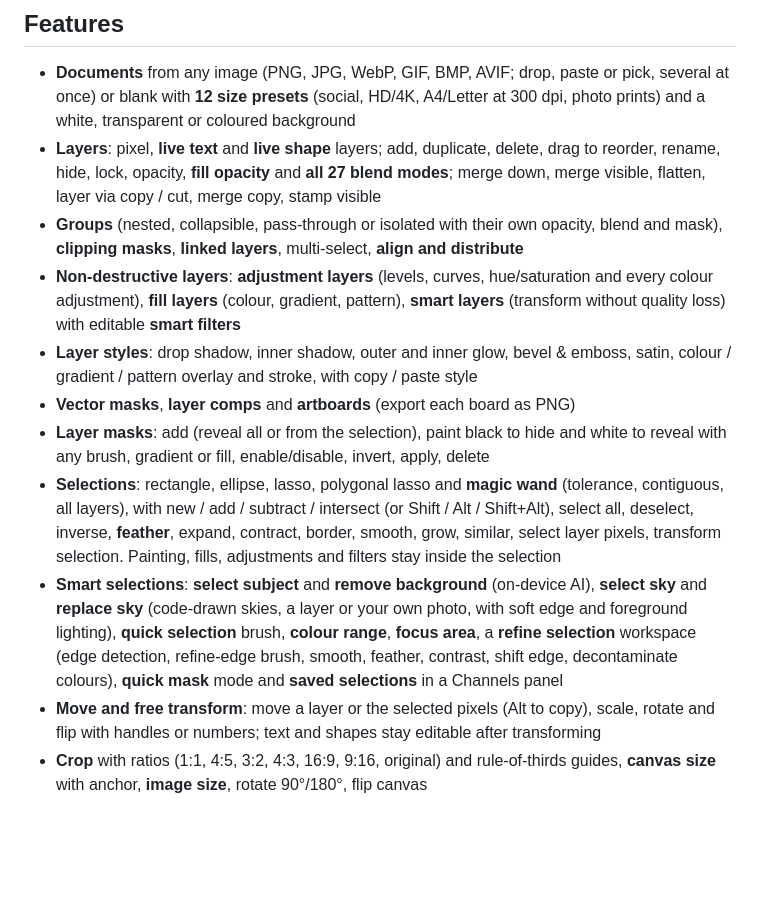
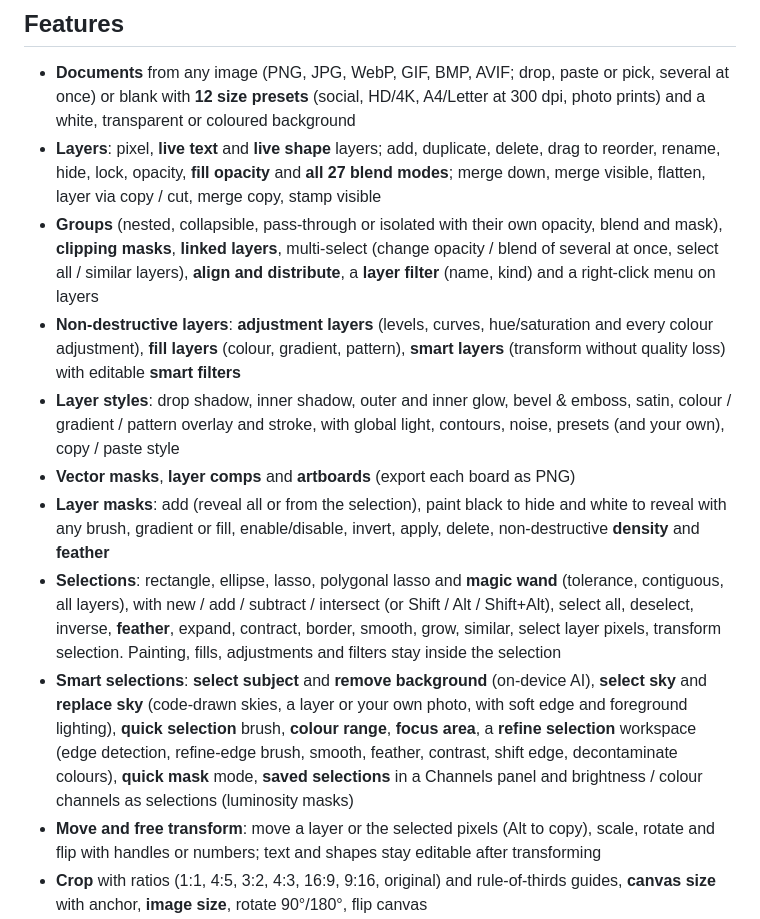
Before and after one commit to s3eidat/photo-editor, a Markdown page: README.md, the part around the change. GitHub-like rendering; blank space fills up the shorter version.

Commit message:
selection: README features for the latest layer and style additions
Co-Authored-By: Claude Opus 5.5 <noreply@anthropic.com>
Claude-Session: https://claude.ai/code/session_01RbaNhBDs1C9JcZYDo4h9Xq

```diff
--- a/README.md
+++ b/README.md
@@ -12,13 +12,13 @@ A free, local-first alternative to image editors like Photoshop, for the everyda
 
 - **Documents** from any image (PNG, JPG, WebP, GIF, BMP, AVIF; drop, paste or pick, several at once) or blank with **12 size presets** (social, HD/4K, A4/Letter at 300 dpi, photo prints) and a white, transparent or coloured background
 - **Layers**: pixel, **live text** and **live shape** layers; add, duplicate, delete, drag to reorder, rename, hide, lock, opacity, **fill opacity** and **all 27 blend modes**; merge down, merge visible, flatten, layer via copy / cut, merge copy, stamp visible
-- **Groups** (nested, collapsible, pass-through or isolated with their own opacity, blend and mask), **clipping masks**, **linked layers**, multi-select, **align and distribute**
+- **Groups** (nested, collapsible, pass-through or isolated with their own opacity, blend and mask), **clipping masks**, **linked layers**, multi-select (change opacity / blend of several at once, select all / similar layers), **align and distribute**, a **layer filter** (name, kind) and a right-click menu on layers
 - **Non-destructive layers**: **adjustment layers** (levels, curves, hue/saturation and every colour adjustment), **fill layers** (colour, gradient, pattern), **smart layers** (transform without quality loss) with editable **smart filters**
-- **Layer styles**: drop shadow, inner shadow, outer and inner glow, bevel & emboss, satin, colour / gradient / pattern overlay and stroke, with copy / paste style
+- **Layer styles**: drop shadow, inner shadow, outer and inner glow, bevel & emboss, satin, colour / gradient / pattern overlay and stroke, with global light, contours, noise, presets (and your own), copy / paste style
 - **Vector masks**, **layer comps** and **artboards** (export each board as PNG)
-- **Layer masks**: add (reveal all or from the selection), paint black to hide and white to reveal with any brush, gradient or fill, enable/disable, invert, apply, delete
+- **Layer masks**: add (reveal all or from the selection), paint black to hide and white to reveal with any brush, gradient or fill, enable/disable, invert, apply, delete, non-destructive **density** and **feather**
 - **Selections**: rectangle, ellipse, lasso, polygonal lasso and **magic wand** (tolerance, contiguous, all layers), with new / add / subtract / intersect (or Shift / Alt / Shift+Alt), select all, deselect, inverse, **feather**, expand, contract, border, smooth, grow, similar, select layer pixels, transform selection. Painting, fills, adjustments and filters stay inside the selection
-- **Smart selections**: **select subject** and **remove background** (on-device AI), **select sky** and **replace sky** (code-drawn skies, a layer or your own photo, with soft edge and foreground lighting), **quick selection** brush, **colour range**, **focus area**, a **refine selection** workspace (edge detection, refine-edge brush, smooth, feather, contrast, shift edge, decontaminate colours), **quick mask** mode and **saved selections** in a Channels panel
+- **Smart selections**: **select subject** and **remove background** (on-device AI), **select sky** and **replace sky** (code-drawn skies, a layer or your own photo, with soft edge and foreground lighting), **quick selection** brush, **colour range**, **focus area**, a **refine selection** workspace (edge detection, refine-edge brush, smooth, feather, contrast, shift edge, decontaminate colours), **quick mask** mode, **saved selections** in a Channels panel and brightness / colour channels as selections (luminosity masks)
 - **Move and free transform**: move a layer or the selected pixels (Alt to copy), scale, rotate and flip with handles or numbers; text and shapes stay editable after transforming
 - **Crop** with ratios (1:1, 4:5, 3:2, 4:3, 16:9, 9:16, original) and rule-of-thirds guides, **canvas size** with anchor, **image size**, rotate 90°/180°, flip canvas
 - **Brush and eraser** with size, hardness and opacity (one opacity per stroke, like the pros), straight lines with Shift; **gradient** (linear/radial, to transparent) and **paint bucket**; **eyedropper**
```
